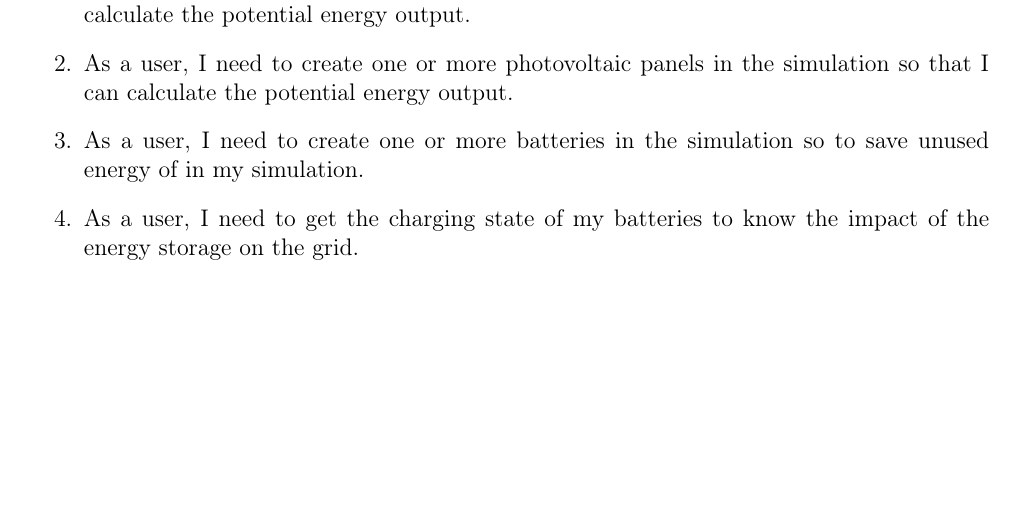
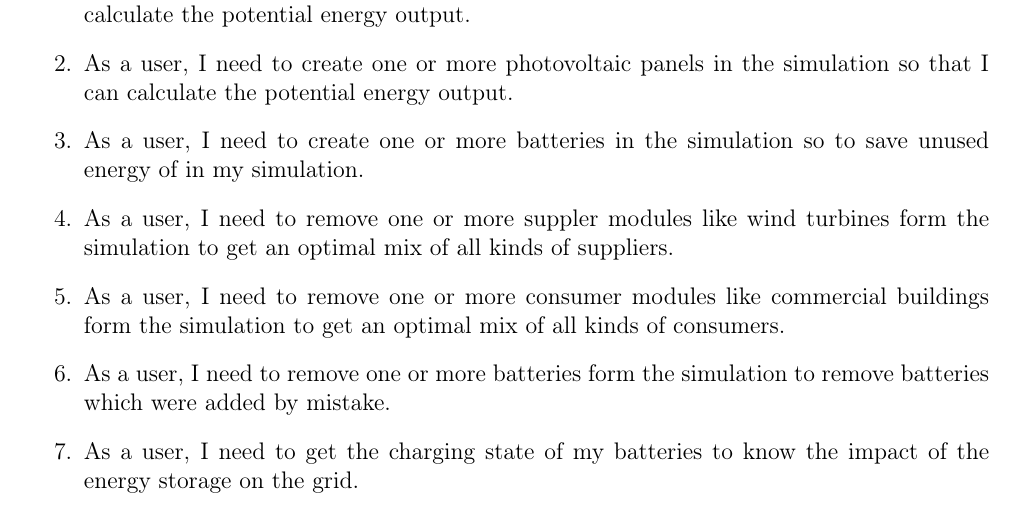
Before and after one commit to smart-energy-system/Specification, a LaTeX document (Submission1/ExXX_LastnameOfMembers.tex, which reads Submission1/UserStories.tex): part of page 3 of 6 before the commit and part of page 3 of 7 after it, cut so that both start at the same text, the shorter picture padded with empty space. Compiled offline with pdfLaTeX; an older LaTeX class or package is replaced by its successor.

Commit message:
Add user stories which allows a user to remove modules form the simulation

```diff
--- a/Submission1/UserStories.tex
+++ b/Submission1/UserStories.tex
@@ -4,6 +4,12 @@
 \item As a user, I need to create one or more photovoltaic panels in the simulation so that I can calculate the potential energy output.
 
 \item As a user, I need to create one or more batteries in the simulation so to save unused energy of in my simulation.
+
+\item As a user, I need to remove one or more suppler modules like wind turbines form the simulation to get an optimal mix of all kinds of suppliers.
+
+\item As a user, I need to remove one or more consumer modules like commercial buildings form the simulation to get an optimal mix of all kinds of consumers.
+
+\item As a user, I need to remove one or more batteries form the simulation to remove batteries which were added by mistake.
 
 \item As a user, I need to get the charging state of my batteries to know the impact of the energy storage on the grid.
 
```
Also changed, not shown: Submission1/ExXX_LastnameOfMembers.pdf.
